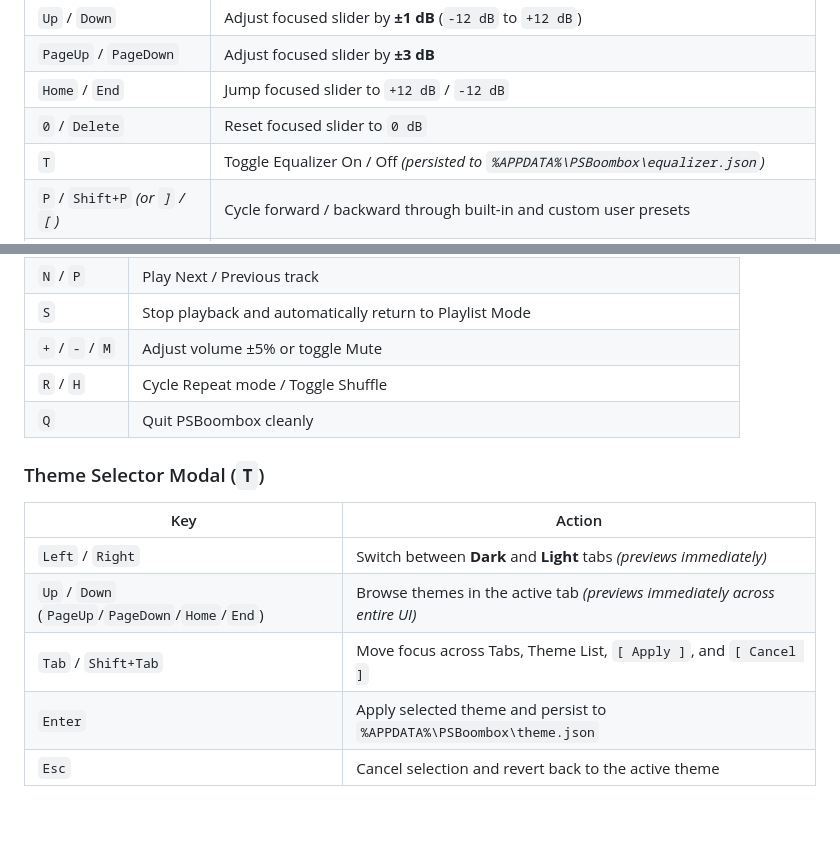
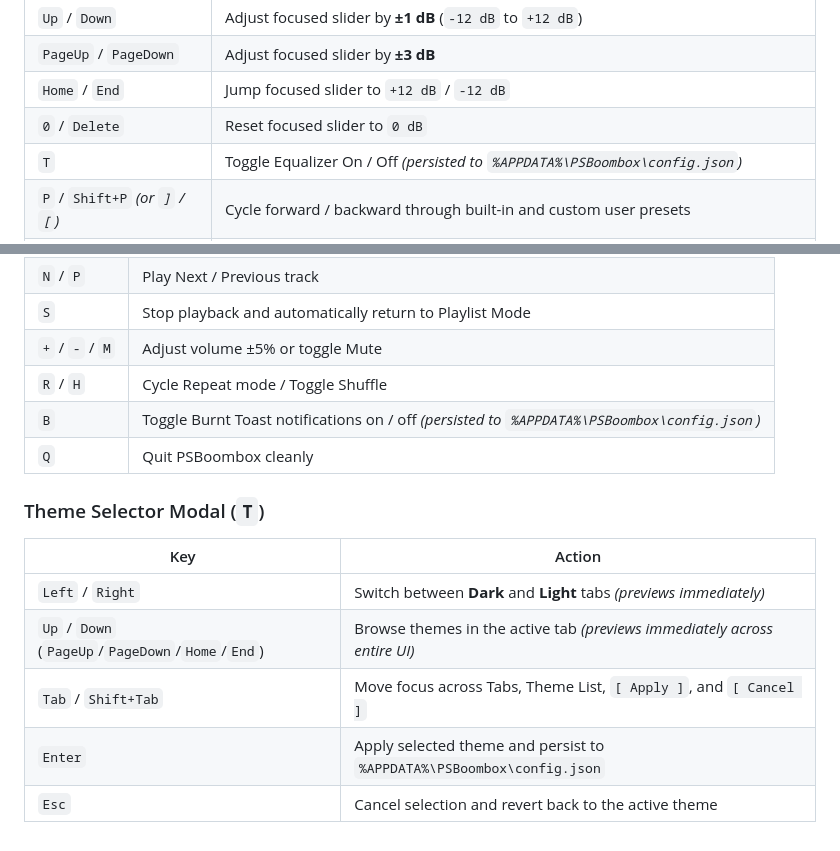
Before and after one commit to gregoryfmartin/PSBoombox, a Markdown page: README.md, 2 parts joined by grey strips. Drawn GitHub-style.

```diff
--- a/README.md
+++ b/README.md
@@ -368,7 +406,7 @@ Burnt Toast has been marked as archived by the original author. PSBoombox has be
 | `PageUp` / `PageDown` | Adjust focused slider by **±3 dB** |
 | `Home` / `End` | Jump focused slider to `+12 dB` / `-12 dB` |
 | `0` / `Delete` | Reset focused slider to `0 dB` |
-| `T` | Toggle Equalizer On / Off *(persisted to `%APPDATA%\PSBoombox\equalizer.json`)* |
+| `T` | Toggle Equalizer On / Off *(persisted to `%APPDATA%\PSBoombox\config.json`)* |
 | `P` / `Shift+P` *(or `]` / `[`)* | Cycle forward / backward through built-in and custom user presets |
 | `S` | Save current slider settings as a custom named preset *(Enter saves, Esc cancels name entry)* |
 | `X` | Delete the currently active user preset *(built-in presets are protected)* |
@@ -386,6 +424,7 @@ Burnt Toast has been marked as archived by the original author. PSBoombox has be
 | `S` | Stop playback and automatically return to Playlist Mode |
 | `+` / `-` / `M` | Adjust volume ±5% or toggle Mute |
 | `R` / `H` | Cycle Repeat mode / Toggle Shuffle |
+| `B` | Toggle Burnt Toast notifications on / off *(persisted to `%APPDATA%\PSBoombox\config.json`)* |
 | `Q` | Quit PSBoombox cleanly |
 
 ### Theme Selector Modal (`T`)
@@ -395,5 +434,5 @@ Burnt Toast has been marked as archived by the original author. PSBoombox has be
 | `Left` / `Right` | Switch between **Dark** and **Light** tabs *(previews immediately)* |
 | `Up` / `Down` (`PageUp`/`PageDown`/`Home`/`End`) | Browse themes in the active tab *(previews immediately across entire UI)* |
 | `Tab` / `Shift+Tab` | Move focus across Tabs, Theme List, `[ Apply ]`, and `[ Cancel ]` |
-| `Enter` | Apply selected theme and persist to `%APPDATA%\PSBoombox\theme.json` |
+| `Enter` | Apply selected theme and persist to `%APPDATA%\PSBoombox\config.json` |
 | `Esc` | Cancel selection and revert back to the active theme |
```
Also changed, not shown: other parts of README.md (+47 -9 lines), Docs/Screenshots/PSBoomboxBT0006.png (added), 10 other files.
